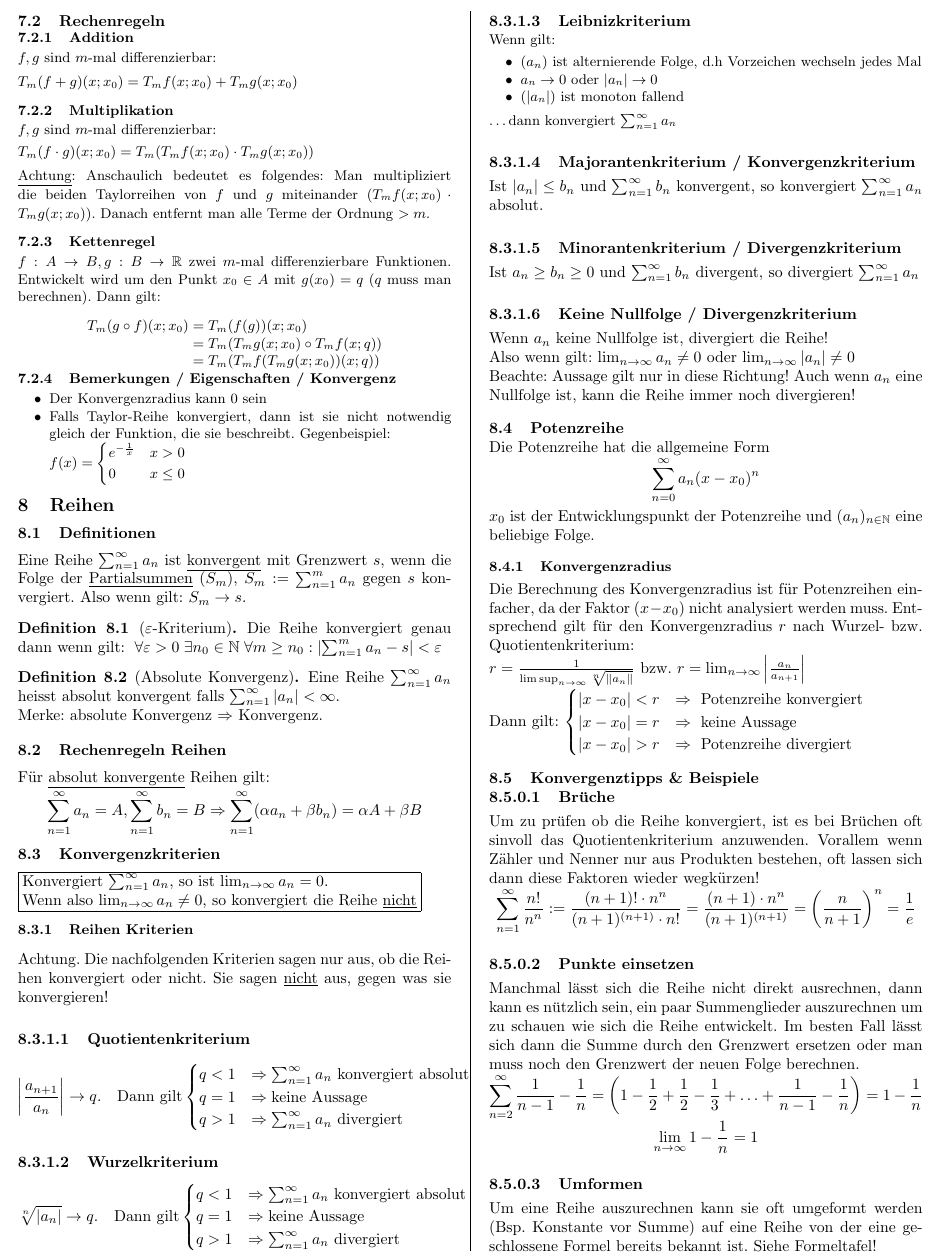
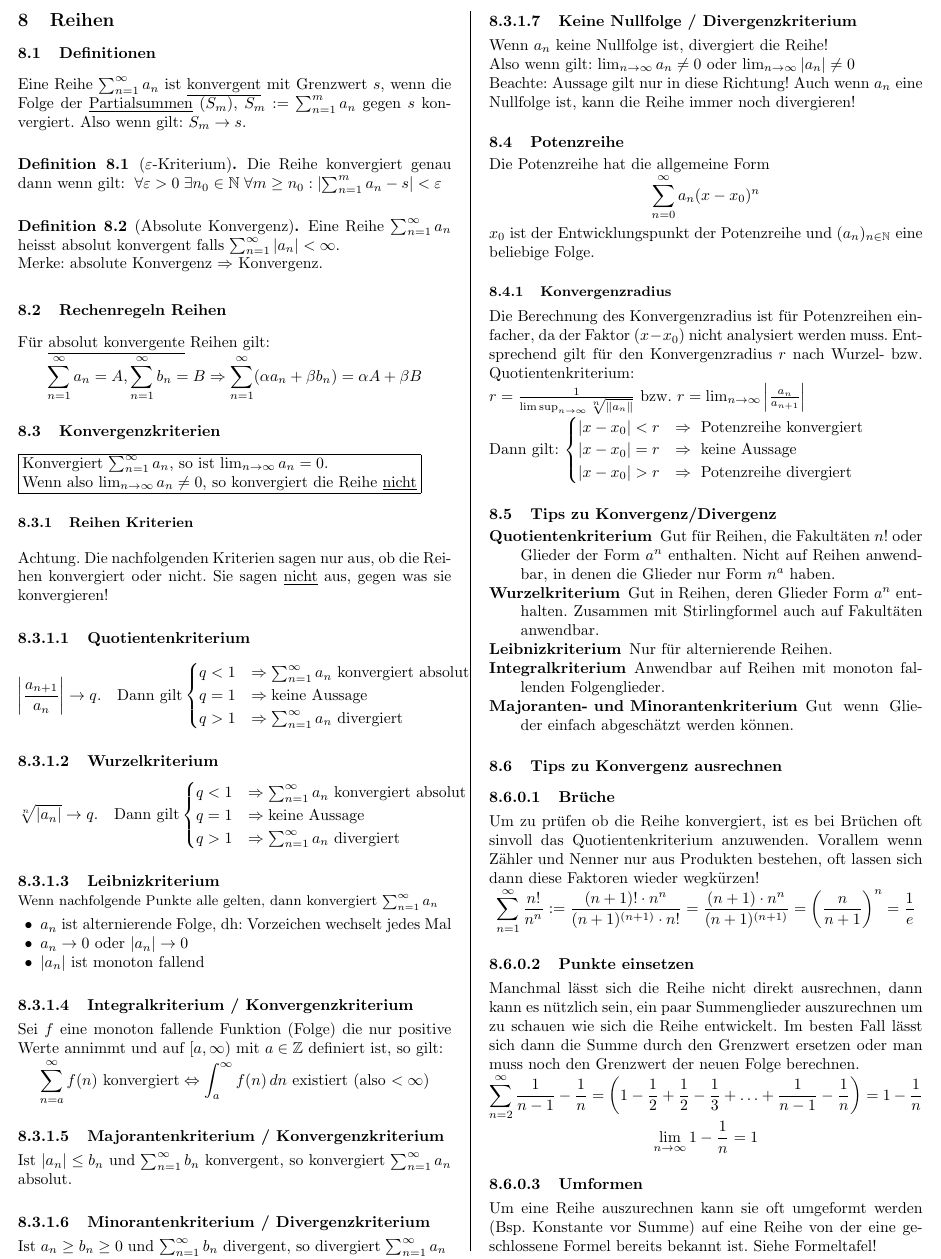
Before and after one commit to sandro-felicioni/analysis, a LaTeX document (main.tex, which reads reihen.tex, taylor.tex): part of page 6 of 20, cut so that both start at the same text. Compiled offline with pdfLaTeX.

Commit message:
removed taylor chapters

```diff
--- a/reihen.tex
+++ b/reihen.tex
@@ -56,13 +56,20 @@ q > 1 & \Rightarrow \sum_{n=1}^\infty a_n \text{ divergiert}
 \paragraph{Leibnizkriterium}
 \vspace{-0.3cm}
 {\small
-Wenn gilt:
-\begin{itemize}
-  \item $(a_n)$ ist alternierende Folge, d.h Vorzeichen wechseln jedes Mal
+Wenn nachfolgende Punkte alle gelten, dann konvergiert $\sum_{n=1}^\infty a_n$}
+\begin{itemize}[leftmargin=0.5cm]
+  \item $a_n$ ist alternierende Folge, dh: Vorzeichen wechselt jedes Mal
   \item $a_n \to 0$ oder $|a_n| \to 0$
-  \item $(|a_n|)$ ist monoton fallend
+  \item $|a_n|$ ist monoton fallend
 \end{itemize}
-\ldots dann konvergiert $\sum_{n=1}^\infty a_n$}
+
+\paragraph{Integralkriterium / Konvergenzkriterium}
+\vspace{-0.2cm}
+Sei $f$ eine monoton fallende Funktion (Folge) die nur positive Werte annimmt und auf $[a, \infty)$ mit $a \in \Z$ definiert ist, so gilt:
+\[
+	\sum_{n = a}^{\infty} f(n) \text{ konvergiert} \Leftrightarrow \int_a^{\infty} f(n) \, dn
+	\text{ existiert (also $< \infty$)}
+\]
 
 \paragraph{Majorantenkriterium / Konvergenzkriterium}
 \vspace{-0.2cm}
@@ -73,7 +80,7 @@ $\sum_{n=1}^\infty a_n$ absolut.
 \vspace{-0.2cm}
 Ist $a_n \geq b_n \geq 0$ und $\sum_{n=1}^\infty b_n$ divergent, so divergiert
 $\sum_{n=1}^\infty a_n$
-
+\pagebreak
 \paragraph{Keine Nullfolge / Divergenzkriterium}
 \vspace{-0.2cm}
 Wenn $a_n$ keine Nullfolge ist, divergiert die Reihe! \\
@@ -106,8 +113,21 @@ $
 \end{cases}
 $
 
-\subsection{Konvergenztipps \& Beispiele}
+\subsection{Tips zu Konvergenz/Divergenz}
 \vspace{-0.2cm}
+\begin{description}
+	\item [Quotientenkriterium] Gut für Reihen, die Fakultäten $n!$ oder Glieder der Form $a^n$ enthalten. Nicht auf Reihen anwendbar, in denen die Glieder nur Form $n^a$ haben.
+
+	\item [Wurzelkriterium] Gut in Reihen, deren Glieder Form $a^n$ enthalten. Zusammen mit Stirlingformel auch auf Fakultäten anwendbar.
+
+	\item [Leibnizkriterium] Nur für alternierende Reihen.
+
+	\item [Integralkriterium] Anwendbar auf Reihen mit monoton fallenden Folgenglieder.
+
+	\item [Majoranten- und Minorantenkriterium] Gut wenn Glieder einfach abgeschätzt werden können.
+\end{description}
+
+\subsection{Tips zu Konvergenz ausrechnen}
 \paragraph{Brüche}
 \vspace{-0.2cm}
 Um zu prüfen ob die Reihe konvergiert, ist es bei Brüchen oft sinvoll das Quotientenkriterium anzuwenden. Vorallem wenn Zähler und Nenner nur aus Produkten bestehen, oft lassen sich dann diese Faktoren wieder wegkürzen!
@@ -129,3 +149,4 @@ Manchmal lässt sich die Reihe nicht direkt ausrechnen, dann kann es nützlich s
 \paragraph{Umformen}
 \vspace{-0.2cm}
 Um eine Reihe auszurechnen kann sie oft umgeformt werden (Bsp. Konstante vor Summe) auf eine Reihe von der eine geschlossene Formel bereits bekannt ist. Siehe Formeltafel!
+\pagebreak
--- a/taylor.tex
+++ b/taylor.tex
@@ -29,51 +29,51 @@ Bsp. 4.Polynom um $x_0 = 0$ von $e^{x^2}$:  $1 + x^2 + \frac{x^4}{2!}$  (da $e^x
 Merke: Wenn beim ausrechnen der Summenglieder höhere Polynome als Ordnung n (hier = 4) resultieren, können diese weggelassen werden, wir sind ja nur am 4. Taylor Polynom interessiert!
 }
 
-\subsection{Rechenregeln}
-\vspace{-0.2cm}
-\subsubsection{Addition}
-\vspace{-0.2cm}
-{\small
-$f, g$ sind $m$-mal differenzierbar:
+%\subsection{Rechenregeln}
+%\vspace{-0.2cm}
+%\subsubsection{Addition}
+%\vspace{-0.2cm}
+%{\small
+%$f, g$ sind $m$-mal differenzierbar:
+%
+%$T_m (f + g)(x;x_0) = T_m f(x;x_0) + T_m g(x;x_0)$
+%}
+%
+%\subsubsection{Multiplikation}
+%\vspace{-0.2cm}
+%{\small
+%$f, g$ sind $m$-mal differenzierbar:
+%
+%$T_m (f \cdot g)(x;x_0) = T_m(T_m f(x;x_0) \cdot T_m g(x;x_0))$
+%
+%\underline{Achtung}: Anschaulich bedeutet es folgendes: Man
+%multipliziert die beiden Taylorreihen von $f$ und $g$ miteinander ($T_m f(x;x_0) \cdot T_m g(x;x_0)$).
+%Danach entfernt man alle Terme der Ordnung $> m$.
+%}
 
-$T_m (f + g)(x;x_0) = T_m f(x;x_0) + T_m g(x;x_0)$
-}
-
-\subsubsection{Multiplikation}
-\vspace{-0.2cm}
-{\small
-$f, g$ sind $m$-mal differenzierbar:
-
-$T_m (f \cdot g)(x;x_0) = T_m(T_m f(x;x_0) \cdot T_m g(x;x_0))$
-
-\underline{Achtung}: Anschaulich bedeutet es folgendes: Man
-multipliziert die beiden Taylorreihen von $f$ und $g$ miteinander ($T_m f(x;x_0) \cdot T_m g(x;x_0)$).
-Danach entfernt man alle Terme der Ordnung $> m$.
-}
-
-\subsubsection{Kettenregel}
-\vspace{-0.2cm}
-{\small
-$f: A \to B, g: B \to \R$ zwei $m$-mal differenzierbare Funktionen.
-Entwickelt wird um den Punkt $x_0 \in A$ mit $g(x_0) = q$ ($q$ muss man berechnen).
-Dann gilt:
-\begin{align*}
-T_m (g \circ f)(x;x_0) &= T_m (f(g))(x;x_0)\\
-&= T_m(T_m g(x;x_0) \circ T_m f(x;q))\\
-& = T_m(T_m f(T_m g(x;x_0))(x;q))
-\end{align*}
-}
-
-\vspace{-0.5cm}
-\subsubsection{Bemerkungen / Eigenschaften / Konvergenz}
-\vspace{-0.2cm}
-{\small
-\begin{itemize}
-	\item Der Konvergenzradius kann 0 sein
-	\item Falls Taylor-Reihe konvergiert, dann ist sie nicht notwendig gleich
-	der Funktion, die sie beschreibt. Gegenbeispiel:\\
-	$f(x) =
-	\begin{cases} e^{-\frac{1}{x}} & x > 0\\
-	0 & x \leq 0\end{cases}$
-\end{itemize}
-}
+%\subsubsection{Kettenregel}
+%\vspace{-0.2cm}
+%{\small
+%$f: A \to B, g: B \to \R$ zwei $m$-mal differenzierbare Funktionen.
+%Entwickelt wird um den Punkt $x_0 \in A$ mit $g(x_0) = q$ ($q$ muss man berechnen).
+%Dann gilt:
+%\begin{align*}
+%T_m (g \circ f)(x;x_0) &= T_m (f(g))(x;x_0)\\
+%&= T_m(T_m g(x;x_0) \circ T_m f(x;q))\\
+%& = T_m(T_m f(T_m g(x;x_0))(x;q))
+%\end{align*}
+%}
+%
+%\vspace{-0.5cm}
+%\subsubsection{Bemerkungen / Eigenschaften / Konvergenz}
+%\vspace{-0.2cm}
+%{\small
+%\begin{itemize}
+%	\item Der Konvergenzradius kann 0 sein
+%	\item Falls Taylor-Reihe konvergiert, dann ist sie nicht notwendig gleich
+%	der Funktion, die sie beschreibt. Gegenbeispiel:\\
+%	$f(x) =
+%	\begin{cases} e^{-\frac{1}{x}} & x > 0\\
+%	0 & x \leq 0\end{cases}$
+%\end{itemize}
+%}
```
Also changed, not shown: main.pdf.
